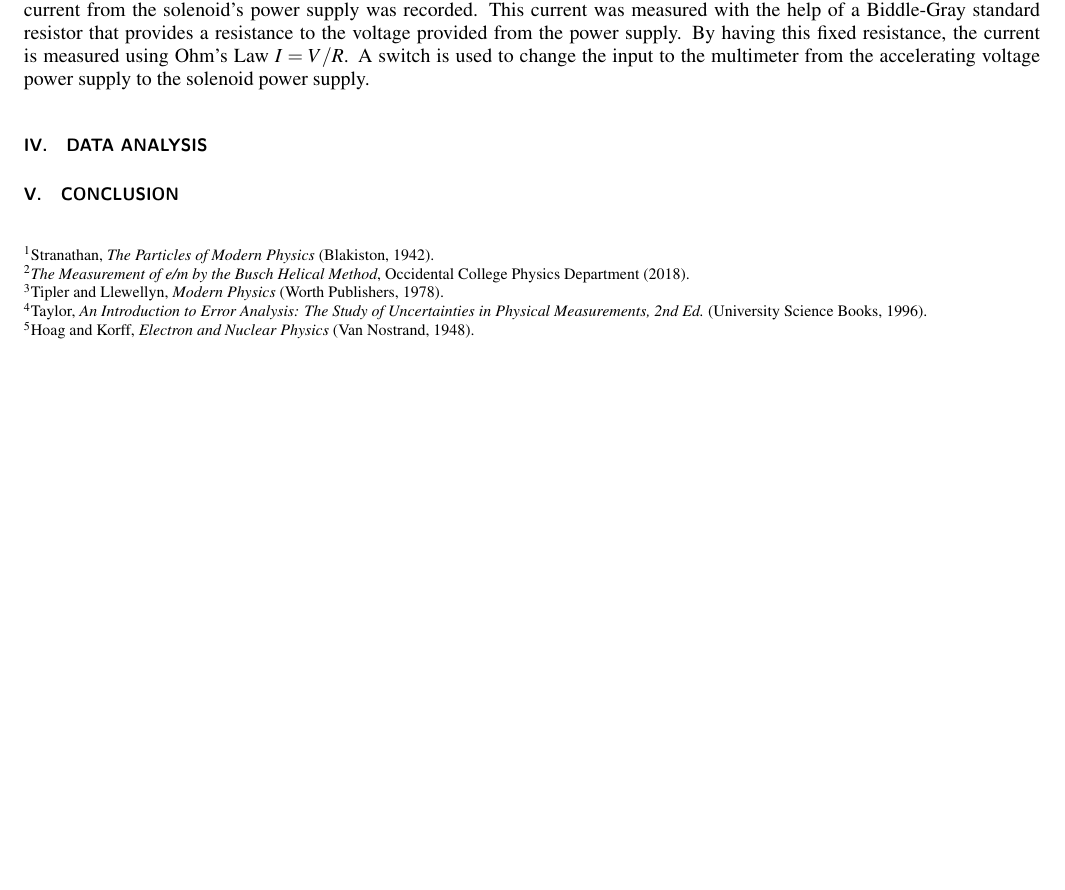
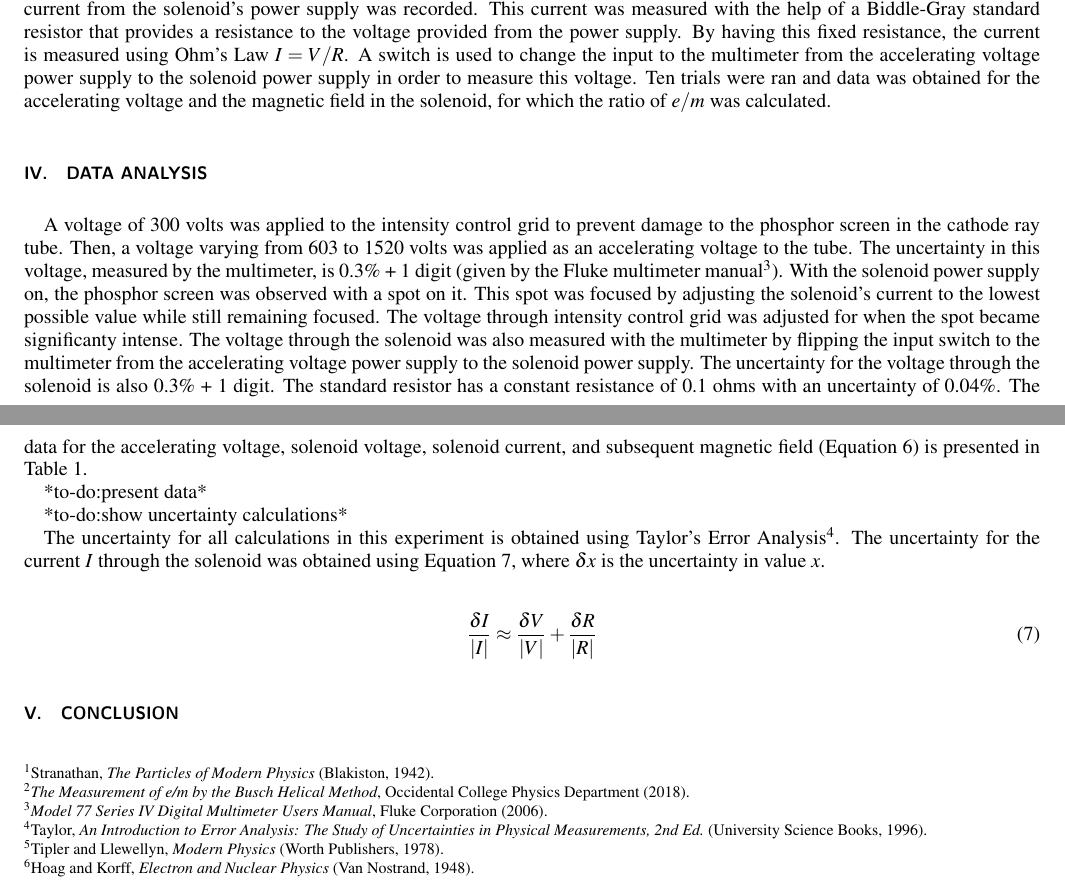
Before and after one commit to jmbaur/lab3, a LaTeX paper (lab3.tex): part of page 3 of 3 before the commit and two parts of pages 3 and 4 of 4 after it, the two joined at a grey line, cut so that both start at the same text, the shorter picture padded with empty space. Compiled offline with pdfLaTeX.

Commit message:
data started

```diff
--- a/lab3.tex
+++ b/lab3.tex
@@ -141,9 +141,21 @@ The magnetic field in a solenoid is given by Equation 6, where $H$ is the magnit
 
 Before applying an accelerating voltage to the cathode ray tube, the intensity control power supply was turned on to about 300 volts. This prevented any future damage to the phosphor screen. Subsequent damage would reduce the phosphor's ability to illuminate the electron beam upon contact with the screen. Next, the accelerating voltage was applied to the cathode ray tube by turning on the main power supply to about 600 volts. A multimeter (Fluke Model 77 IV) was used to measure this voltage. Steps of about 75 volts were taken to vary the accelerating voltage throughout this experiment. The main power supply outputs its readings as kilovolts, so a volt box (Leeds \& Northup Co. Model 7593) was used to create a multiplier to convert kilovolts to centivolts (multiplier of 10,000). This allowed for a more accurate reading from the multimeter since larger values were output to the multimeter, thus allowing for the tens and ones place to be measured more accurately (since they are now visible on the multimeter screen). A current $I$ was sent down the solenoid with another power supply (Lambda Regulated Power Supply Model LR 344A FM), which was varied based on the focus of the elecron beam on the phosphor screen. For low voltage values, scanning the magnetic field through its entire range given by the current $I$, the elecron beam makes many turns in the cathode ray tube. This is seen experimentally by the focus of the beam on the phosphor screen increasing and decreasing as it travels in a circular path. The number of turns of the electron beam was reduced to one for each trial by finding the lowest possible current for which the electron beam was at focus on the phosphor screen.
 
-For each step in the accelerating voltage, the optimal focus point of the electron beam was found, and the corresponding current from the solenoid's power supply was recorded. This current was measured with the help of a Biddle-Gray standard resistor that provides a resistance to the voltage provided from the power supply. By having this fixed resistance, the current is measured using Ohm's Law $I=V/R$. A switch is used to change the input to the multimeter from the accelerating voltage power supply to the solenoid power supply.
+For each step in the accelerating voltage, the optimal focus point of the electron beam was found, and the corresponding current from the solenoid's power supply was recorded. This current was measured with the help of a Biddle-Gray standard resistor that provides a resistance to the voltage provided from the power supply. By having this fixed resistance, the current is measured using Ohm's Law $I=V/R$. A switch is used to change the input to the multimeter from the accelerating voltage power supply to the solenoid power supply in order to measure this voltage. Ten trials were ran and data was obtained for the accelerating voltage and the magnetic field in the solenoid, for which the ratio of $e/m$ was calculated.
 
 \section{\label{sec:level4}Data Analysis}
+
+A voltage of 300 volts was applied to the intensity control grid to prevent damage to the phosphor screen in the cathode ray tube. Then, a voltage varying from 603 to 1520 volts was applied as an accelerating voltage to the tube. The uncertainty in this voltage, measured by the multimeter, is 0.3\% + 1 digit (given by the Fluke multimeter manual\cite{Fluke}). With the solenoid power supply on, the phosphor screen was observed with a spot on it. This spot was focused by adjusting the solenoid's current to the lowest possible value while still remaining focused. The voltage through intensity control grid was adjusted for when the spot became significanty intense. The voltage through the solenoid was also measured with the multimeter by flipping the input switch to the multimeter from the accelerating voltage power supply to the solenoid power supply. The uncertainty for the voltage through the solenoid is also 0.3\% + 1 digit. The standard resistor has a constant resistance of 0.1 ohms with an uncertainty of 0.04\%. The data for the accelerating voltage, solenoid voltage, solenoid current, and subsequent magnetic field (Equation 6) is presented in Table 1.
+
+*to-do:present data*
+
+*to-do:show uncertainty calculations*
+
+The uncertainty for all calculations in this experiment is obtained using Taylor's Error Analysis\cite{Taylor1996}. The uncertainty for the current $I$ through the solenoid was obtained using Equation 7, where $\delta x$ is the uncertainty in value $x$.
+
+\begin{equation}
+	\frac{\delta I}{\lvert I \rvert} \approx \frac{\delta V}{\lvert V \rvert} + \frac{\delta R}{\lvert R \rvert}
+\end{equation}
 
 \section{\label{sec:level5}Conclusion}
 
```
Also changed, not shown: main.bib (+6 -0 lines), lab3.bbl, lab3.pdf, 6 other files.
